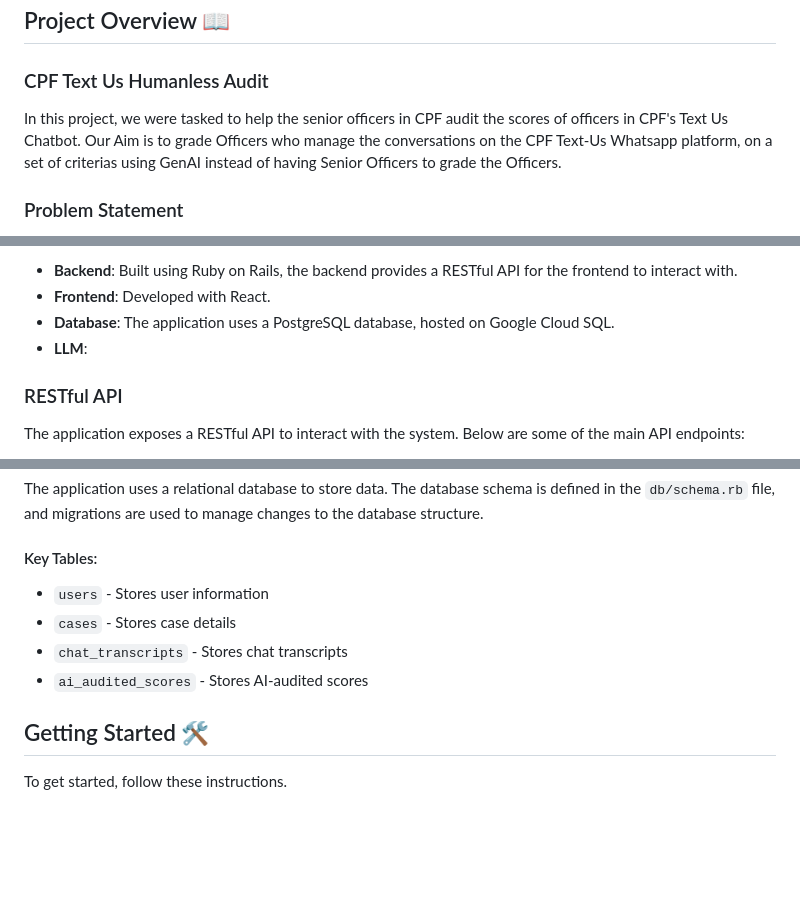
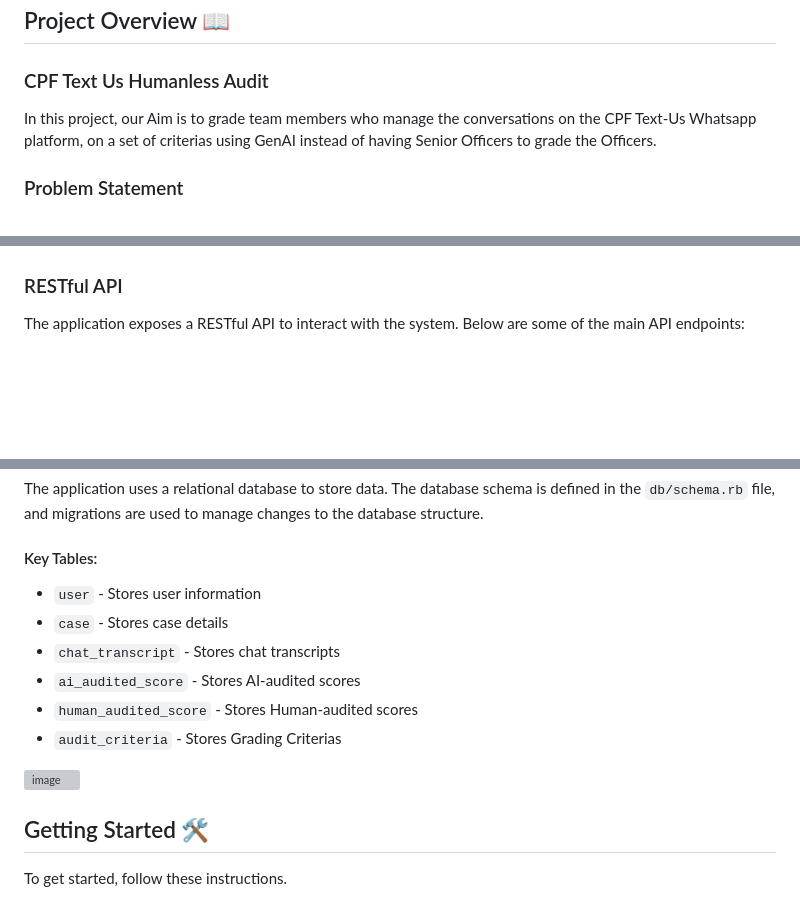
Before and after one commit to Service-Design-Studio/1d-final-project-summer-2024-sds-2024-team-04, a Markdown page: README.md, 3 parts joined by grey strips. Drawn GitHub-style; blank space fills up the shorter version; grey boxes are pictures that could not be loaded.

Commit message:
Update README.md with software archi

```diff
--- a/README.md
+++ b/README.md
@@ -2,8 +2,7 @@
 
 ## Project Overview 📖
 ### CPF Text Us Humanless Audit
-In this project, we were tasked to help the senior officers in CPF audit the scores of officers in CPF's Text Us Chatbot.
-Our Aim is to grade Officers who manage the conversations on the CPF Text-Us Whatsapp platform, on a set of criterias using GenAI instead of having Senior Officers to grade the Officers.
+In this project, our Aim is to grade team members who manage the conversations on the CPF Text-Us Whatsapp platform, on a set of criterias using GenAI instead of having Senior Officers to grade the Officers.
 
 ### Problem Statement
 How can we make the process of auditing chat transcripts less time consuming and unbiased whilst ensuring its results are consistently within the bandwidth of the audits made by a senior officer.
@@ -12,9 +12,4 @@ How can we make the process of auditing chat transcripts less time consuming and
 
-
-- **Backend**: Built using Ruby on Rails, the backend provides a RESTful API for the frontend to interact with.
-- **Frontend**: Developed with React.
-- **Database**: The application uses a PostgreSQL database, hosted on Google Cloud SQL.
-- **LLM**:
 
 
 ### RESTful API
@@ -30,10 +25,15 @@ The application exposes a RESTful API to interact with the system. Below are som
 The application uses a relational database to store data. The database schema is defined in the `db/schema.rb` file, and migrations are used to manage changes to the database structure.
 
 #### Key Tables:
-- `users` - Stores user information
-- `cases` - Stores case details
-- `chat_transcripts` - Stores chat transcripts
-- `ai_audited_scores` - Stores AI-audited scores
+- `user` - Stores user information
+- `case` - Stores case details
+- `chat_transcript` - Stores chat transcripts
+- `ai_audited_score` - Stores AI-audited scores
+- `human_audited_score` - Stores Human-audited scores
+- `audit_criteria` - Stores Grading Criterias
+
+![image](https://github.com/user-attachments/assets/10304e98-dd7d-497f-838f-62c2fcf14bf0)
+
 
 
 ## Getting Started 🛠️
```
Also changed, not shown: other parts of README.md (+1 -0 lines).
